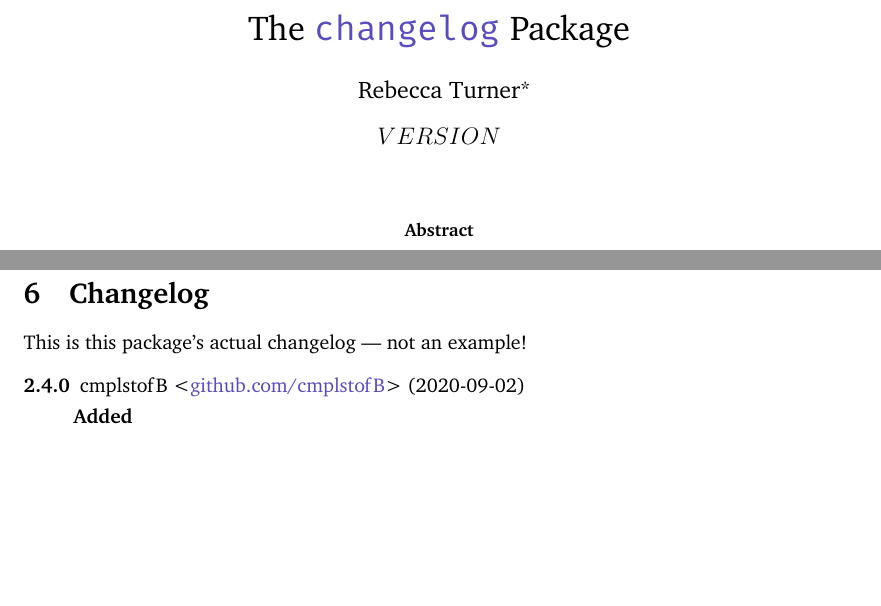
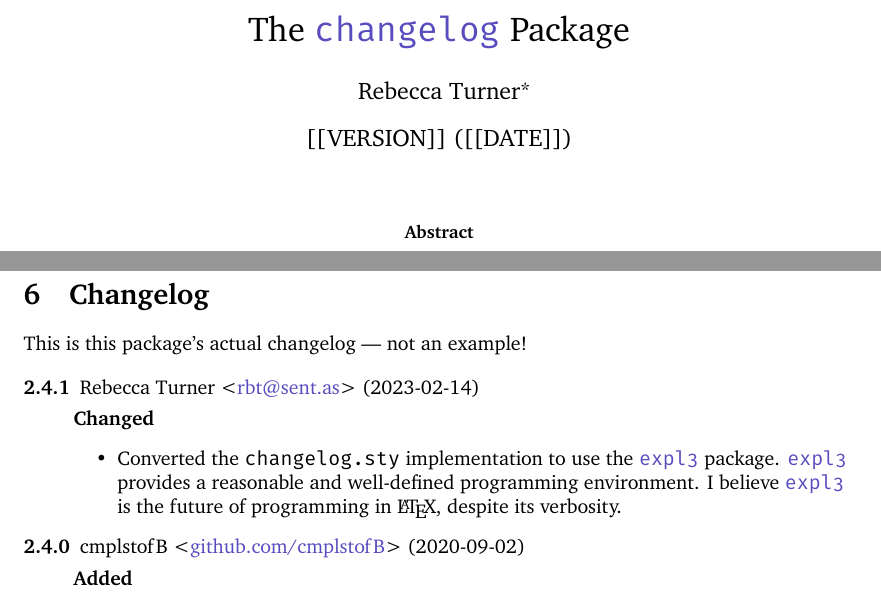
Before and after one commit to 9999years/latex-changelog, a LaTeX document (changelog.tex, which reads changelog.sty): two parts of pages 1 and 6 of 7, joined at a grey line, cut so that both start at the same text, the shorter picture padded with empty space. Compiled offline with XeLaTeX; a missing font is replaced by an installed copy or a similar font.

Commit message:
Convert to expl3
expl3 is almost a normal programming environment, despite the lack of
linting, the way it breaks LaTeX syntax highlighting, and the way my
editor refuses to indent it reasonably.

Also:
* Change version/date replacement strings
* Add changelog entry

```diff
--- a/changelog.sty
+++ b/changelog.sty
@@ -1,4 +1,5 @@
-\ProvidesPackage{changelog}[${VERSION}$ Typesetting changelogs]
+\RequirePackage{expl3}
+\ProvidesExplPackage{changelog}{[[DATE]]}{[[VERSION]]}{Typesetting changelogs}
 % Description: Provides the changelog environment for typesetting changelogs
 % License:     LPPL 1.3c
 % Homepage:    https://github.com/9999years/latex-changelog
@@ -19,8 +20,6 @@
 %
 % This work consists of the files changelog.sty and changelog.tex.
 
-\RequirePackage{xparse}
-\RequirePackage{xkeyval}
 \RequirePackage{translations}
 
 % See https://github.com/olivierlacan/keep-a-changelog/issues/195
@@ -95,40 +94,63 @@
 \DeclareTranslation{Japanese}{changelog-Unreleased}{未公開}
 \DeclareTranslation{Japanese}{changelog-Yanked}{緊急変更}
 
-\newif\ifchangelog@versionfirst
-\newcommand{\changelog@item}[1]{%
+\bool_new:N \g__changelog_version_first_bool
+\cs_set:Npn \changelog__item:n #1
+  {
     \noindent
-	\ifchangelog@versionfirst
-		\changelog@versionfirstfalse
-	\else
+    \bool_if:NTF \g__changelog_version_first_bool
+      {
+        \bool_gset_false:N \g__changelog_version_first_bool
+      }
+      {
         \end{changelogitemize}
-	\fi
-	\textbf{#1}%
-	\begin{changelogitemize}%
+      }
+    \textbf{#1}
+    \begin{changelogitemize}
   }
 
-\newcommand{\changelogyanked}{\fbox{\textbf{\GetTranslation{changelog-Yanked}}}}
-
-\newcommand{\changelog@sectioncmds}{
-	\newcommand{\added}     {\changelog@item{\GetTranslation{changelog-Added}}}
-	\newcommand{\changed}   {\changelog@item{\GetTranslation{changelog-Changed}}}
-	\newcommand{\deprecated}{\changelog@item{\GetTranslation{changelog-Deprecated}}}
-	\newcommand{\removed}   {\changelog@item{\GetTranslation{changelog-Removed}}}
-	\newcommand{\fixed}     {\changelog@item{\GetTranslation{changelog-Fixed}}}
-	\newcommand{\security}  {\changelog@item{\GetTranslation{changelog-Security}}}
-	\newcommand{\misc}      {\changelog@item{\GetTranslation{changelog-Miscellaneous}}}
+\cs_set:Npn \changelogyanked
+  {
+    \fbox{\textbf{\GetTranslation{changelog-Yanked}}}
   }
 
-\define@cmdkeys{version}{author, version, date, changes}
-\define@key{version}{v}{\def\cmdKV@version@version{#1}}
-\define@boolkey{version}{yanked}[true]{}
-\define@boolkey{version}{simple}[true]{}
-\define@boolkey{version}{short}[true]{}
+\cs_set:Npn \changelog__define_section_cmds
+  {
+    \cs_set:Npn \added      {\changelog__item:n{\GetTranslation{changelog-Added}}}
+    \cs_set:Npn \changed    {\changelog__item:n{\GetTranslation{changelog-Changed}}}
+    \cs_set:Npn \deprecated {\changelog__item:n{\GetTranslation{changelog-Deprecated}}}
+    \cs_set:Npn \removed    {\changelog__item:n{\GetTranslation{changelog-Removed}}}
+    \cs_set:Npn \fixed      {\changelog__item:n{\GetTranslation{changelog-Fixed}}}
+    \cs_set:Npn \security   {\changelog__item:n{\GetTranslation{changelog-Security}}}
+    \cs_set:Npn \misc       {\changelog__item:n{\GetTranslation{changelog-Miscellaneous}}}
+  }
 
-\define@cmdkeys{changelog}{sectioncmd, title, label}
-\define@boolkey{changelog}{section}[true]{}
-\presetkeys{changelog}{sectioncmd=\section, title=\GetTranslation{changelog},
-	label=sec:changelog, section}{}
+
+\keys_define:nn { changelog_version }
+  {
+    author  .tl_set:N   = \g__changelog_author_tl ,
+    v       .tl_set:N   = \g__changelog_version_tl ,
+    version .tl_set:N   = \g__changelog_version_tl ,
+    date    .tl_set:N   = \g__changelog_date_tl ,
+    changes .tl_set:N   = \g__changelog_changes_tl ,
+    yanked  .bool_set:N = \g__changelog_yanked_bool ,
+    simple  .bool_set:N = \g__changelog_simple_bool ,
+    short   .bool_set:N = \g__changelog_short_bool ,
+  }
+
+\keys_define:nn { changelog_changelog }
+  {
+    sectioncmd .tl_set:N    = \g__changelog_sectioncmd_tl ,
+    sectioncmd .initial:n   = \section ,
+    title      .tl_set:N    = \g__changelog_title_tl ,
+    title      .initial:n   = \GetTranslation{changelog} ,
+    label      .tl_set:N    = \g__changelog_label_tl ,
+    label      .initial:n   = sec:changelog ,
+    section    .bool_gset:N = \g__changelog_section_bool ,
+    section    .initial:n   = true ,
+  }
+
+\keys_define:nn { } { changelog_changelog .inherit:n = changelog_version }
 
 \newenvironment{changelogdescription}
   {\begin{description}}
@@ -137,106 +159,142 @@
   {\begin{itemize}}
   {\end{itemize}}
 
-\newcommand{\changelog@section@maybe}{%
-	\ifKV@changelog@section
-		\expandafter\cmdKV@changelog@sectioncmd{\cmdKV@changelog@title}%
-		\expandafter\label{\cmdKV@changelog@label}%
-	\fi
+\cs_set:Npn \changelog__section_maybe
+  {
+    \bool_if:NTF \g__changelog_section_bool
+      {
+        \exp_after:wN \g__changelog_sectioncmd_tl { \g__changelog_title_tl }
+        \exp_after:wN \label { \g__changelog_label_tl }
+      }
+      {}
   }
 
-\newcommand{\changelog@shortversion@definedate}{%
-	\@ifundefined{cmdKV@version@version}{
-		\@ifundefined{cmdKV@version@date}{
-			\newcommand{\cmdKV@version@version}{\GetTranslation{changelog-Unreleased}}
-			\let\cmdKV@version@date\today
-		}{%
-			\let\cmdKV@version@version\cmdKV@version@date
-			\let\cmdKV@version@date\undefined
-		}%
-	}{}%
+\cs_set:Npn \changelog__short_version_define_date
+  {
+    \tl_if_empty:NT \g__changelog_version_tl
+      {
+        \tl_if_empty:NTF \g__changelog_date_tl
+          {
+            \tl_set:Nn \g__changelog_version_tl { \GetTranslation{changelog-Unreleased} }
+            \tl_set:Nn \g__changelog_date_tl { \today }
+          }
+          {
+            \tl_set_eq:NN \g__changelog_version_tl \g__changelog_date_tl
+          }
+      }
   }
 
-\newcommand{\changelog@yanked@maybe}
-	{\ifKV@version@yanked\ \changelogyanked\fi}
-
-\newcommand{\changelog@shortversion@item}
-	{\cmdKV@version@version
-	\changelog@yanked@maybe}
-
-
-\newcommand{\changelog@shortversion@authordate}{%
-	\@ifundefined{cmdKV@version@author}{}{\cmdKV@version@author}
-	\@ifundefined{cmdKV@version@date}{%
-		% if both undefined, add a linebreak
-		\@ifundefined{cmdKV@version@author}{\hspace{0pt}}{}%
-	}{(\cmdKV@version@date)}%
+\cs_set:Npn \changelog__yanked_maybe
+  {
+    \bool_if:NT \g__changelog_yanked_bool
+      {
+        \ \changelogyanked
+      }
   }
 
-\newcommand{\changelog@version@pre}{%
-	\par
-	\changelog@versionfirsttrue
-	\changelog@sectioncmds
-	\ifKV@version@simple
-		\begin{changelogitemize}
-	\fi
-}
-\newcommand{\changelog@version@post}{%
-	\ifchangelog@versionfirst
-		\ifKV@version@simple
-		\else
-			\PackageError{changelog}{Something's wrong in version environment;
-			perhaps a missing \protect\added, \protect\changed,
-			\protect\deprecated, \protect\removed, \protect\fixed,
-			\protect\security, or \protect\misc}{A version environment needs to
-			introduce its \protect\item-ized lists with one of the provided
-			section commands; maybe you meant to use the [simple] option?}
-		\fi
-	\fi
-	\end{changelogitemize}%
+\cs_set:Npn \changelog__short_version_item
+  {
+    \tl_use:N \g__changelog_version_tl
+    \changelog__yanked_maybe
   }
 
-\newif\ifchangelog@hadversion
+\cs_set:Npn \changelog__short_version_author_date
+  {
+    \tl_use:N \g__changelog_author_tl
+    \tl_if_empty:NF \g__changelog_date_tl
+      {
+        \tl_if_empty:NF \g__changelog_author_tl
+          { ~ }
+        (\tl_use:N \g__changelog_date_tl)
+      }
+  }
+
+\cs_set:Npn \changelog__version_pre
+  {
+    \par
+    \bool_gset_true:N \g__changelog_version_first_bool
+    \changelog__define_section_cmds
+    \bool_if:NT \g__changelog_simple_bool
+      {
+        \begin{changelogitemize}
+      }
+  }
+
+\cs_set:Npn \changelog__version_post
+  {
+    \bool_if:NT \g__changelog_version_first_bool
+      {
+        \bool_if:NF \g__changelog_simple_bool
+          {
+            \PackageError{changelog}{Something's~wrong~in~version~environment;~
+            perhaps~a~missing~\protect\added,~\protect\changed,~
+            \protect\deprecated,~\protect\removed,~\protect\fixed,~
+            \protect\security,~or~\protect\misc}{A~version environment~needs~to~
+            introduce~its~\protect\item-ized~lists~with~one~of~the~provided~
+            section~commands;~maybe~you~meant~to~use~the~[simple]~option?}
+          }
+      }
+    \end{changelogitemize}
+  }
+
+\bool_new:N \g__changelog_seen_version_bool
 \NewDocumentEnvironment{changelog}{o}
-	{\global\changelog@hadversionfalse
-	\IfValueT{#1}{\setkeys{changelog, version}{#1}}%
-	\changelog@section@maybe
-	%\today
-	% version environment; wraps a list
-	\NewDocumentEnvironment{version}{ O{} }%
-		{\setkeys{version}{##1}%
-		\@shortversion
-		\ifKV@version@short
-		\else
-			\changelog@version@pre
-		\fi}
-		{\ifKV@version@short
-		\else
-			\changelog@version@post
-		\fi}%
+  {
+    \bool_gset_false:N \g__changelog_seen_version_bool
+    \IfValueT{#1}{\keys_set:nn{changelog_changelog}{#1}}
+    \changelog__section_maybe
+
+    % Define the version environment, which wraps an `itemize`-style list.
+    \NewDocumentEnvironment{version}{ O{} }
+      {
+        \keys_set:nn { changelog_version } { ##1 }
+        \changelog__short_version
+
+        \bool_if:NF \g__changelog_short_bool
+          {
+            \changelog__version_pre
+          }
+      }
+      {
+        \bool_if:NF \g__changelog_short_bool
+          {
+            \changelog__version_post
+          }
+      }
 
     % doesn't set keys so this can share code with the version
     % environment
-	\NewDocumentCommand{\@shortversion}{}{%
-		\changelog@shortversion@definedate
-		\global\changelog@hadversiontrue
-		\item[\changelog@shortversion@item]%
-		\changelog@shortversion@authordate
-		\ifKV@version@short
-			\ ---
-			\@ifundefined{cmdKV@version@changes}{}{\cmdKV@version@changes}%
-		\fi
-	}%
+    \cs_set:Npn \changelog__short_version
+      {
+        \changelog__short_version_define_date
+        \bool_gset_true:N \g__changelog_seen_version_bool
 
-	% short version; "like" a 1-bullet list
-	% extra braces keep command definitions local
-	\NewDocumentCommand{\shortversion}{m}{{%
-		\setkeys{version}{##1, short}%
-		\@shortversion
-	}}%
-	\begin{changelogdescription}}
-	{\ifchangelog@hadversion
-	\else
-		\PackageError{changelog}{No versions in changelog environment body}{A
-		changelog environment must have at least one version or shortversion in
-		it.}%
-	\fi\end{changelogdescription}}
+        \item[\changelog__short_version_item]
+        \changelog__short_version_author_date
+
+        \bool_if:NT \g__changelog_short_bool
+          {
+            \ ---\ \tl_use:N \g__changelog_changes_tl
+          }
+      }
+
+    % A short version; "like a 1-bullet list.
+    \NewDocumentCommand{\shortversion}{m}
+      % The extra braces here keep the keys we set local.
+      {{
+        \keys_set:nn{changelog_version}{##1, short}
+        \changelog__short_version
+      }}
+
+    \begin{changelogdescription}
+  }
+  {
+    \bool_if:NF \g__changelog_seen_version_bool
+      {
+        \PackageError{changelog}{No~versions~in~changelog~environment~body}{A~
+        changelog~environment~must~have~at~least~one~version~or~shortversion~in~
+        it.}
+      }
+
+    \end{changelogdescription}
+  }
--- a/changelog.tex
+++ b/changelog.tex
@@ -30,7 +30,7 @@
 
 \author{Rebecca Turner\thanks{\email{rbt@sent.as}}}
 \title{The \cl\ Package}
-\date{${VERSION}$}
+\date{[[VERSION]] ([[DATE]])}
 \begin{document}
 \maketitle
 
@@ -320,6 +320,13 @@ an email} and I'll incorporate the translation into \cl's next release!
 This is this package's actual changelog --- not an example!
 
 \begin{changelog}[author=Rebecca Turner <\email{rbt@sent.as}>, section=false]
+\begin{version}[v=2.4.1, date=2023-02-14]
+\changed
+	\item Converted the |changelog.sty| implementation to use the \ctan{expl3}
+		package. \ctan{expl3} provides a reasonable and well-defined programming
+		environment. I believe \ctan{expl3} is the future of programming in
+		\LaTeX, despite its verbosity.
+\end{version}
 \begin{version}[v=2.4.0, date=2020-09-02,
 	author={cmplstofB <\https{github.com/cmplstofB}>}]
 \added
```
Also changed, not shown: 1 other file. Lines whose indentation alone changed are shown as unchanged.
